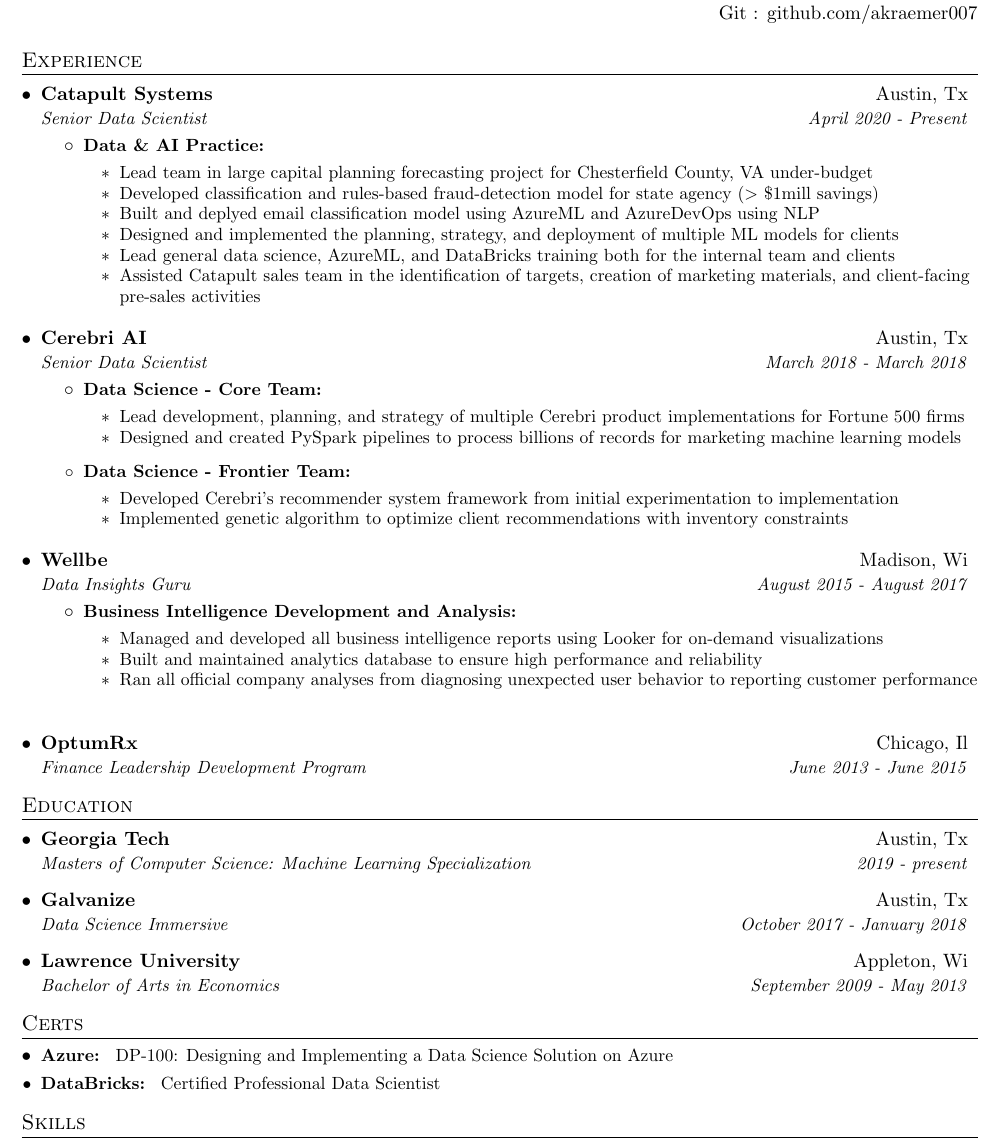
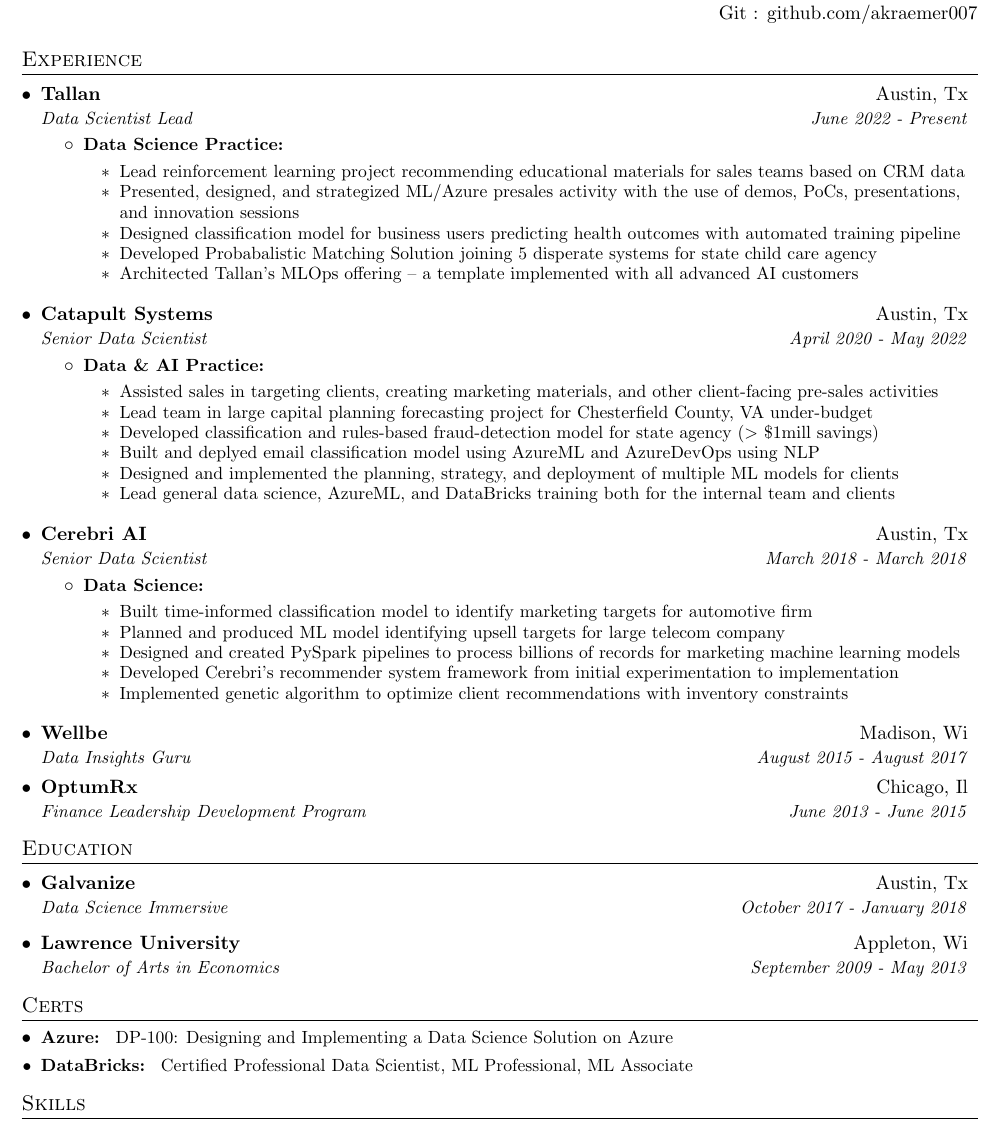
Before and after one commit to akraemer007/resume, a LaTeX CV (andrew_kraemer_resume.tex): part of the page, cut so that both start at the same text. Compiled offline with pdfLaTeX.

Commit message:
updates for pre s

```diff
--- a/andrew_kraemer_resume.tex
+++ b/andrew_kraemer_resume.tex
@@ -93,17 +93,32 @@
   \resumeSubHeadingListStart
 
     \resumeSubheading
+      {Tallan}{Austin, Tx}
+      {Data Scientist Lead}{June 2022 - Present}
+      \resumeItemListStart
+        \resumeItem{Data Science Practice}
+          \resumeDetailStart
+            \resumeDetail{Lead reinforcement learning project recommending educational materials for sales teams based on CRM data}
+            \resumeDetail{Presented, designed, and strategized ML/Azure presales activity with the use of demos, PoCs, presentations, and innovation sessions}
+            \resumeDetail{Designed classification model for business users predicting health outcomes with automated training pipeline}
+            \resumeDetail{Developed Probabalistic Matching Solution joining 5 disperate systems for state child care agency}
+            \resumeDetail{Architected Tallan's MLOps offering -- a template implemented with all advanced AI customers}
+          \resumeDetailEnd
+
+      \resumeItemListEnd
+
+    \resumeSubheading
       {Catapult Systems}{Austin, Tx}
-      {Senior Data Scientist}{April 2020 - Present}
+      {Senior Data Scientist}{April 2020 - May 2022}
       \resumeItemListStart
         \resumeItem{Data \& AI Practice}
           \resumeDetailStart
+            \resumeDetail{Assisted sales in targeting clients, creating marketing materials, and other client-facing pre-sales activities}
             \resumeDetail{Lead team in large capital planning forecasting project for Chesterfield County, VA under-budget}
             \resumeDetail{Developed classification and rules-based fraud-detection model for state agency ($>$ \$1mill savings)}
             \resumeDetail{Built and deplyed email classification model using AzureML and AzureDevOps using NLP}
             \resumeDetail{Designed and implemented the planning, strategy, and deployment of multiple ML models for clients}
             \resumeDetail{Lead general data science, AzureML, and DataBricks training both for the internal team and clients}
-            \resumeDetail{Assisted Catapult sales team in the identification of targets, creation of marketing materials, and client-facing pre-sales activities}
           \resumeDetailEnd
 
       \resumeItemListEnd
@@ -112,18 +127,19 @@
       {Cerebri AI}{Austin, Tx}
       {Senior Data Scientist}{March 2018 - March 2018}
       \resumeItemListStart
-        \resumeItem{Data Science - Core Team}
+        \resumeItem{Data Science}
           \resumeDetailStart
-            \resumeDetail{Lead development, planning, and strategy of multiple Cerebri product implementations for Fortune 500 firms}
+            \resumeDetail{Built time-informed classification model to identify marketing targets for automotive firm}
+            \resumeDetail{Planned and produced ML model identifying upsell targets for large telecom company}
             \resumeDetail{Designed and created PySpark pipelines to process billions of records for marketing machine learning models}
             %% \resumeDetail{Built churn and repurchase machine learning models to aiding marketing email efficency}
             %% \resumeDetail{Directed data science pipeline conversion from python to scala with software team}
             %% \resumeDetail{Interfaced with clients to identify what models were most pertinent to their needs given availible data}
             %% \resumeDetail{Created production error testing for model}
-          \resumeDetailEnd
+        %%   \resumeDetailEnd
 
-        \resumeItem{Data Science - Frontier Team}
-          \resumeDetailStart
+        %% \resumeItem{Data Science - Frontier Team}
+        %%   \resumeDetailStart
             \resumeDetail{Developed Cerebri's recommender system framework from initial experimentation to implementation}
             \resumeDetail{Implemented genetic algorithm to optimize client recommendations with inventory constraints}
             %% \resumeDetail{Contributed to internal cross-package autoML tool to increase model experimentation efficiency}
@@ -134,14 +150,14 @@
     \resumeSubheading
       {Wellbe}{Madison, Wi}
       {Data Insights Guru}{August 2015 - August 2017}
-      \resumeItemListStart
-        \resumeItem{Business Intelligence Development and Analysis}
-          \resumeDetailStart
-            \resumeDetail{Managed and developed all business intelligence reports using Looker for on-demand visualizations}
-            \resumeDetail{Built and maintained analytics database to ensure high performance and reliability}
-            \resumeDetail{Ran all official company analyses from diagnosing unexpected user behavior to reporting customer performance}
-          \resumeDetailEnd
-      \resumeItemListEnd
+      %% \resumeItemListStart
+      %%   \resumeItem{Business Intelligence Development and Analysis}
+      %%     \resumeDetailStart
+      %%       \resumeDetail{Managed and developed all business intelligence reports using Looker for on-demand visualizations}
+      %%       \resumeDetail{Built and maintained analytics database to ensure high performance and reliability}
+      %%       \resumeDetail{Ran all official company analyses from diagnosing unexpected user behavior to reporting customer performance}
+      %%     \resumeDetailEnd
+      %% \resumeItemListEnd
 
     \resumeSubheading
       {OptumRx}{Chicago, Il}
@@ -157,9 +173,9 @@
 %-----------EDUCATION-----------------
 \section{Education}
   \resumeSubHeadingListStart
-    \resumeSubheading
-      {Georgia Tech}{Austin, Tx}
-      {Masters of Computer Science: Machine Learning Specialization}{2019 - present}
+    %% \resumeSubheading
+    %%   {Georgia Tech}{Austin, Tx}
+    %%   {Masters of Computer Science: Machine Learning Specialization}{2019 - present}
     \resumeSubheading
       {Galvanize}{Austin, Tx}
       {Data Science Immersive}{October 2017 - January 2018}
@@ -175,7 +191,7 @@
     \resumeSubItem{Azure}
       {DP-100: Designing and Implementing a Data Science Solution on Azure}
     \resumeSubItem{DataBricks}
-      {Certified Professional Data Scientist}
+      {Certified Professional Data Scientist, ML Professional, ML Associate}
   \resumeSubHeadingListEnd
 
 %-----------PROJECTS-----------------
```
Also changed, not shown: andrew_kraemer_resume.tex (2 more changed lines).
